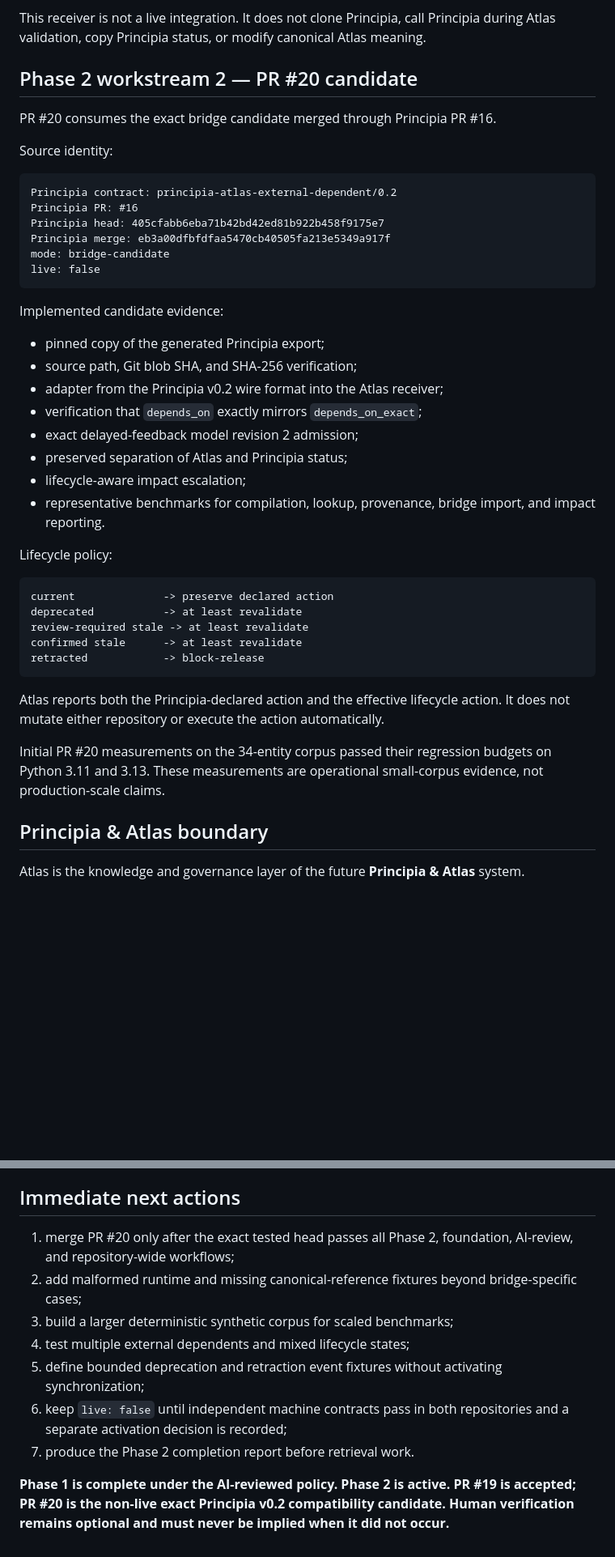
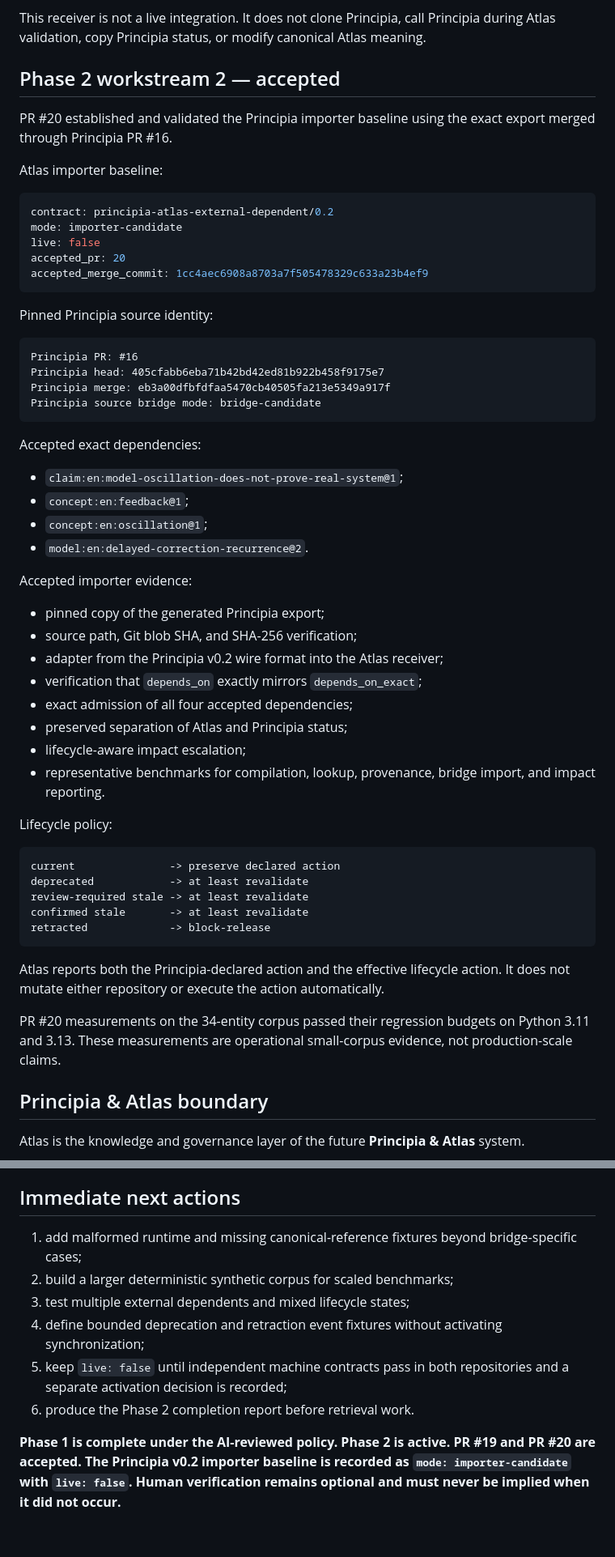
Before and after one commit to Rhodan-lab/Atlas, a Markdown page: PROJECT_STATE.md, 2 parts joined by grey strips. Shown at 81% size. Rendered like a GitHub page; blank space fills up the shorter version.

Commit message:
Finalize Principia importer baseline record

````diff
--- a/PROJECT_STATE.md
+++ b/PROJECT_STATE.md
@@ -114,28 +115,43 @@ PR #19 implemented:
 
 This receiver is not a live integration. It does not clone Principia, call Principia during Atlas validation, copy Principia status, or modify canonical Atlas meaning.
 
-## Phase 2 workstream 2 — PR #20 candidate
+## Phase 2 workstream 2 — accepted
 
-PR #20 consumes the exact bridge candidate merged through Principia PR #16.
+PR #20 established and validated the Principia importer baseline using the exact export merged through Principia PR #16.
 
-Source identity:
+Atlas importer baseline:
+
+```yaml
+contract: principia-atlas-external-dependent/0.2
+mode: importer-candidate
+live: false
+accepted_pr: 20
+accepted_merge_commit: 1cc4aec6908a8703a7f505478329c633a23b4ef9
+```
+
+Pinned Principia source identity:
 
 ```text
-Principia contract: principia-atlas-external-dependent/0.2
 Principia PR: #16
 Principia head: 405cfabb6eba71b42bd42ed81b922b458f9175e7
 Principia merge: eb3a00dfbfdfaa5470cb40505fa213e5349a917f
-mode: bridge-candidate
-live: false
+Principia source bridge mode: bridge-candidate
 ```
 
-Implemented candidate evidence:
+Accepted exact dependencies:
+
+- `claim:en:model-oscillation-does-not-prove-real-system@1`;
+- `concept:en:feedback@1`;
+- `concept:en:oscillation@1`;
+- `model:en:delayed-correction-recurrence@2`.
+
+Accepted importer evidence:
 
 - pinned copy of the generated Principia export;
 - source path, Git blob SHA, and SHA-256 verification;
 - adapter from the Principia v0.2 wire format into the Atlas receiver;
 - verification that `depends_on` exactly mirrors `depends_on_exact`;
-- exact delayed-feedback model revision 2 admission;
+- exact admission of all four accepted dependencies;
 - preserved separation of Atlas and Principia status;
 - lifecycle-aware impact escalation;
 - representative benchmarks for compilation, lookup, provenance, bridge import, and impact reporting.
@@ -143,16 +159,16 @@ Implemented candidate evidence:
 Lifecycle policy:
 
 ```text
-current              -> preserve declared action
-deprecated           -> at least revalidate
+current               -> preserve declared action
+deprecated            -> at least revalidate
 review-required stale -> at least revalidate
-confirmed stale      -> at least revalidate
-retracted            -> block-release
+confirmed stale       -> at least revalidate
+retracted             -> block-release
 ```
 
 Atlas reports both the Principia-declared action and the effective lifecycle action. It does not mutate either repository or execute the action automatically.
 
-Initial PR #20 measurements on the 34-entity corpus passed their regression budgets on Python 3.11 and 3.13. These measurements are operational small-corpus evidence, not production-scale claims.
+PR #20 measurements on the 34-entity corpus passed their regression budgets on Python 3.11 and 3.13. These measurements are operational small-corpus evidence, not production-scale claims.
 
 ## Principia & Atlas boundary
 
@@ -196,12 +212,11 @@ Allowed:
 
 ## Immediate next actions
 
-1. merge PR #20 only after the exact tested head passes all Phase 2, foundation, AI-review, and repository-wide workflows;
-2. add malformed runtime and missing canonical-reference fixtures beyond bridge-specific cases;
-3. build a larger deterministic synthetic corpus for scaled benchmarks;
-4. test multiple external dependents and mixed lifecycle states;
-5. define bounded deprecation and retraction event fixtures without activating synchronization;
-6. keep `live: false` until independent machine contracts pass in both repositories and a separate activation decision is recorded;
-7. produce the Phase 2 completion report before retrieval work.
+1. add malformed runtime and missing canonical-reference fixtures beyond bridge-specific cases;
+2. build a larger deterministic synthetic corpus for scaled benchmarks;
+3. test multiple external dependents and mixed lifecycle states;
+4. define bounded deprecation and retraction event fixtures without activating synchronization;
+5. keep `live: false` until independent machine contracts pass in both repositories and a separate activation decision is recorded;
+6. produce the Phase 2 completion report before retrieval work.
 
-**Phase 1 is complete under the AI-reviewed policy. Phase 2 is active. PR #19 is accepted; PR #20 is the non-live exact Principia v0.2 compatibility candidate. Human verification remains optional and must never be implied when it did not occur.**
+**Phase 1 is complete under the AI-reviewed policy. Phase 2 is active. PR #19 and PR #20 are accepted. The Principia v0.2 importer baseline is recorded as `mode: importer-candidate` with `live: false`. Human verification remains optional and must never be implied when it did not occur.**
````
Also changed, not shown: other parts of PROJECT_STATE.md (+2 -1 lines).
